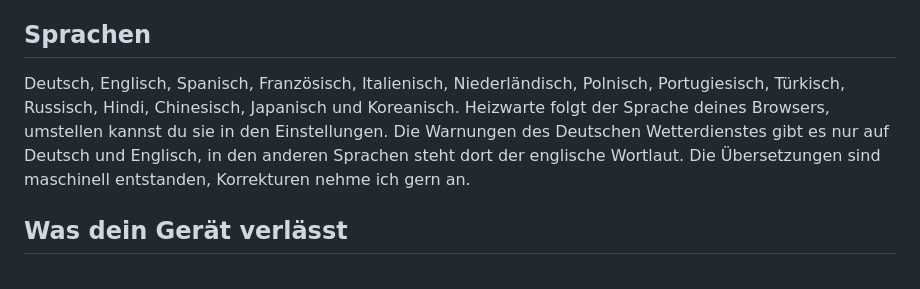
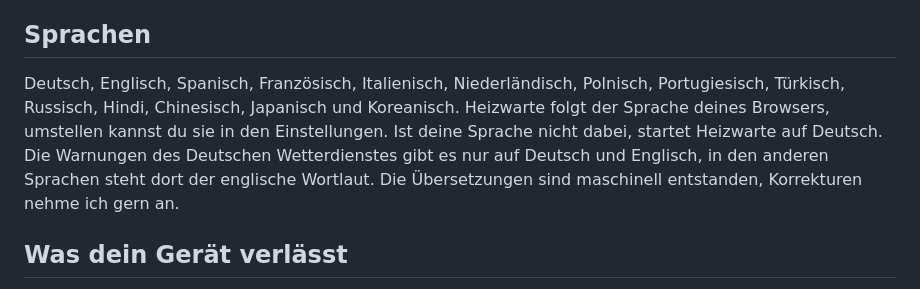
Before and after one commit to Dennismit2n/heizwarte, a Markdown page: README.de.md, the part around the change. Rendered like a GitHub page.

```diff
--- a/README.de.md
+++ b/README.de.md
@@ -24,7 +24,7 @@ Die Ampel schaut auf die nächsten zwei Nächte und hat vier Stufen: Ruhig, Vorw
 
 ## Sprachen
 
-Deutsch, Englisch, Spanisch, Französisch, Italienisch, Niederländisch, Polnisch, Portugiesisch, Türkisch, Russisch, Hindi, Chinesisch, Japanisch und Koreanisch. Heizwarte folgt der Sprache deines Browsers, umstellen kannst du sie in den Einstellungen. Die Warnungen des Deutschen Wetterdienstes gibt es nur auf Deutsch und Englisch, in den anderen Sprachen steht dort der englische Wortlaut. Die Übersetzungen sind maschinell entstanden, Korrekturen nehme ich gern an.
+Deutsch, Englisch, Spanisch, Französisch, Italienisch, Niederländisch, Polnisch, Portugiesisch, Türkisch, Russisch, Hindi, Chinesisch, Japanisch und Koreanisch. Heizwarte folgt der Sprache deines Browsers, umstellen kannst du sie in den Einstellungen. Ist deine Sprache nicht dabei, startet Heizwarte auf Deutsch. Die Warnungen des Deutschen Wetterdienstes gibt es nur auf Deutsch und Englisch, in den anderen Sprachen steht dort der englische Wortlaut. Die Übersetzungen sind maschinell entstanden, Korrekturen nehme ich gern an.
 
 ## Was dein Gerät verlässt
 
```
Also changed, not shown: README.md (+1 -1 lines).
